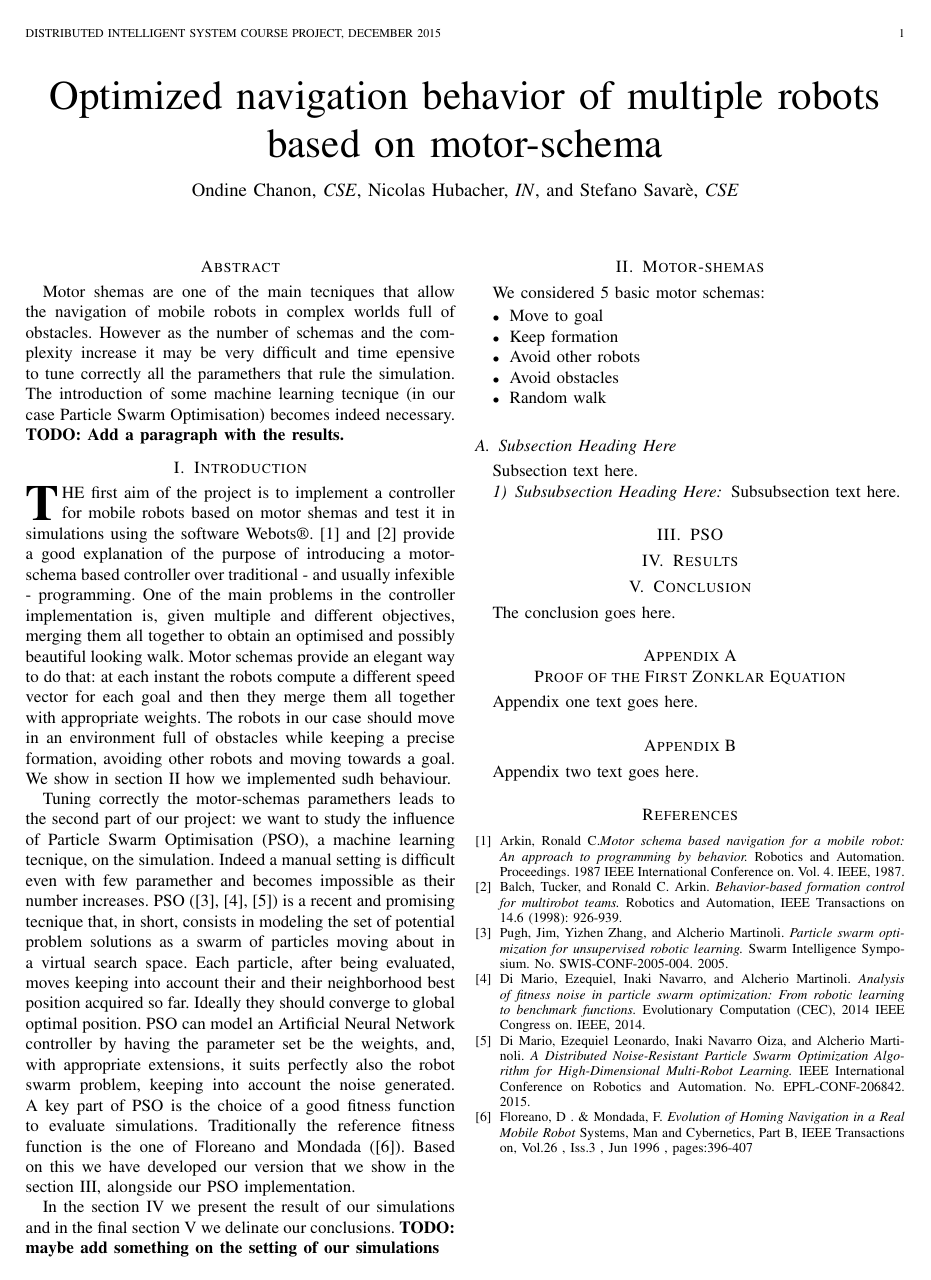
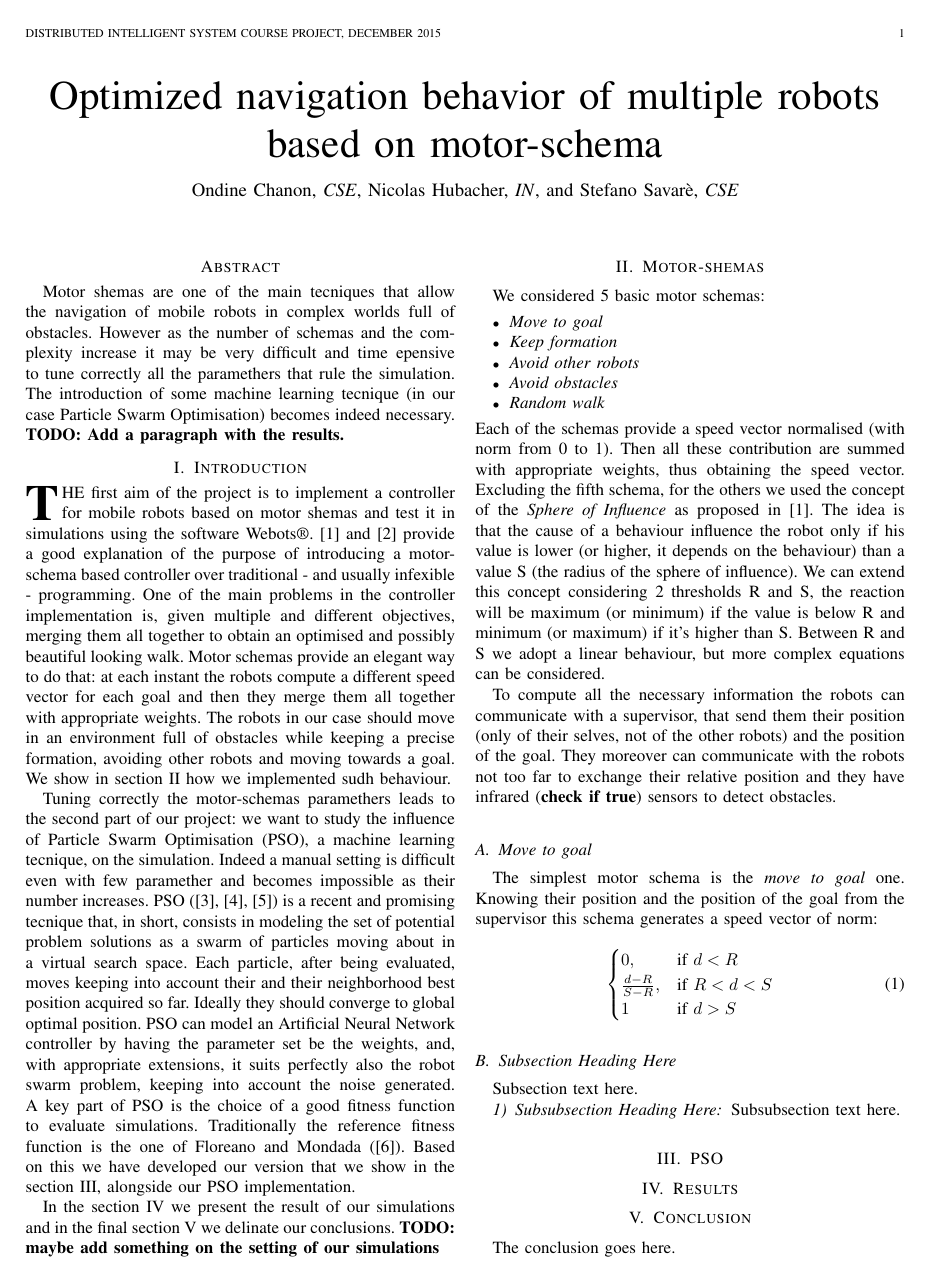
Before and after one commit to nhubi/disProject, a LaTeX paper (Report/report.tex): the whole page before the commit and page 1 of 2 after it. Compiled offline with pdfLaTeX.

```diff
--- a/Report/report.tex
+++ b/Report/report.tex
@@ -169,7 +169,7 @@
 
 % *** MATH PACKAGES ***
 %
-%\usepackage[cmex10]{amsmath}
+\usepackage[cmex10]{amsmath}
 % A popular package from the American Mathematical Society that provides
 % many useful and powerful commands for dealing with mathematics. If using
 % it, be sure to load this package with the cmex10 option to ensure that
@@ -192,7 +192,7 @@
 
 % *** SPECIALIZED LIST PACKAGES ***
 %
-%\usepackage{algorithmic}
+\usepackage{algorithmic}
 % algorithmic.sty was written by Peter Williams and Rogerio Brito.
 % This package provides an algorithmic environment fo describing algorithms.
 % You can use the algorithmic environment in-text or within a figure
@@ -214,7 +214,7 @@
 
 % *** ALIGNMENT PACKAGES ***
 %
-%\usepackage{array}
+\usepackage{array}
 % Frank Mittelbach's and David Carlisle's array.sty patches and improves
 % the standard LaTeX2e array and tabular environments to provide better
 % appearance and additional user controls. As the default LaTeX2e table
@@ -588,12 +588,42 @@
 \label{sec:2}
 We considered 5 basic motor schemas:
 \begin{itemize}
-\item Move to goal
-\item Keep formation
-\item Avoid other robots
-\item Avoid obstacles
-\item Random walk
+\item \textit{Move to goal}
+\item \textit{Keep formation}
+\item \textit{Avoid other robots}
+\item \textit{Avoid obstacles}
+\item \textit{Random walk}
 \end{itemize}
+Each of the schemas provide a speed vector normalised (with norm from
+0 to 1). Then all these contribution are summed with appropriate weights, thus obtaining the
+speed vector.
+Excluding the fifth schema, for the others we used the concept of the
+\textit{Sphere of Influence} as proposed in
+\cite{IEEEhowto:arkin_motor_schemas}. The idea is that the cause of a
+behaviour influence the robot only if his value is lower (or higher,
+it depends on the behaviour) than a value S (the radius of the sphere
+of influence). We can extend this concept considering 2 thresholds R
+and S, the reaction will be maximum (or minimum) if the value is below
+R and minimum (or maximum) if it's higher than S. Between R and S we
+adopt a linear behaviour, but more complex equations can be
+considered.
+
+To compute all the necessary information the robots can communicate
+with a supervisor, that send them their position (only of their
+selves, not of the other robots) and the position of the goal. They
+moreover can communicate with the robots not too far to exchange their
+relative position and they have infrared (\textbf{check if true})
+sensors to detect obstacles.
+
+\subsection{Move to goal}
+The simplest motor schema is the \textit{move to goal} one. Knowing
+their position and the position of the goal from the supervisor this
+schema generates a speed vector of norm:
+
+\begin{equation}
+\begin{cases} 0, & \mbox{if }  d<R \\ \frac{d-R}{S-R}, & \mbox{if }
+  R<d<S \\ 1 & \mbox{if } d>S\end{cases}
+\end{equation}
 
 
 % You must have at least 2 lines in the paragraph with the drop letter
```
Also changed, not shown: Report/Images/keep_formation.jpg (added), 1 other file.
